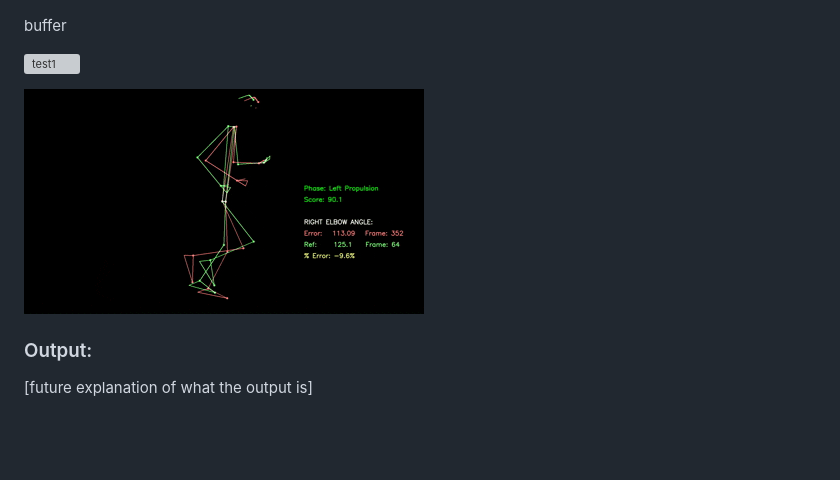
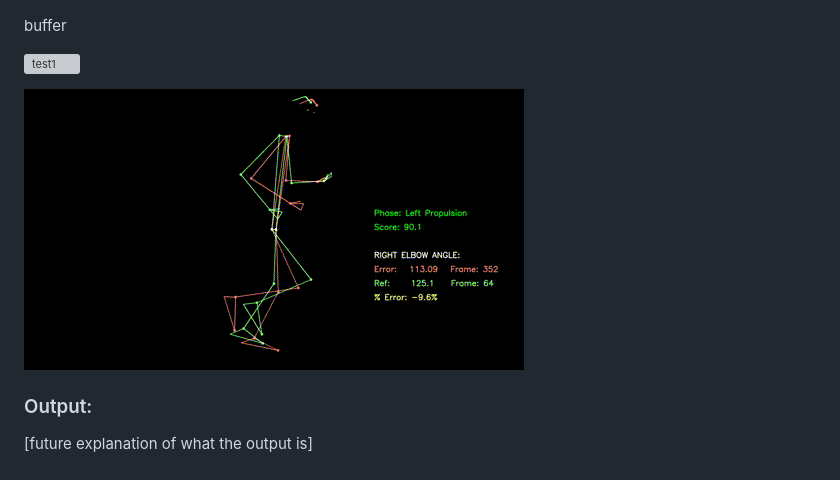
Before and after one commit to slaterdaniel/human-motion-analysis, a Markdown page: README.md, the part around one of its changes. Drawn GitHub-style; pictures changed too: docs/Left_Flight.gif (deleted), docs/Output.gif (added); blank space fills up the shorter version; grey boxes are pictures that could not be loaded.

```diff
--- a/README.md
+++ b/README.md
@@ -24,5 +24,5 @@ buffer
 
-![test2](docs/Left_Flight.gif)
+![test2](docs/Output.gif)
 
 ### Output:
 [future explanation of what the output is]
```
Also changed, not shown: other parts of README.md (+4 -4 lines), 2 other files.
